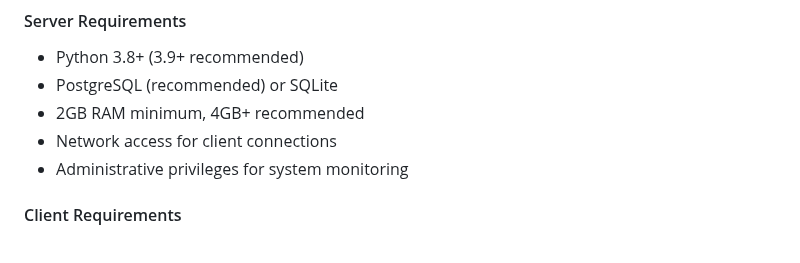
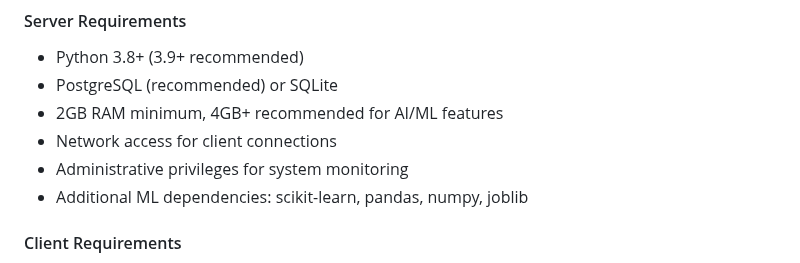
Before and after one commit to NetworkNerd1337/streamswarm, a Markdown page: README.md, the part around the change. Rendered like a GitHub page.

```diff
--- a/README.md
+++ b/README.md
@@ -123,9 +123,10 @@ See [TUTORIAL.md](TUTORIAL.md) for comprehensive AI/ML setup and usage instructi
 #### Server Requirements
 - Python 3.8+ (3.9+ recommended)
 - PostgreSQL (recommended) or SQLite
-- 2GB RAM minimum, 4GB+ recommended
+- 2GB RAM minimum, 4GB+ recommended for AI/ML features
 - Network access for client connections
 - Administrative privileges for system monitoring
+- Additional ML dependencies: scikit-learn, pandas, numpy, joblib
 
 #### Client Requirements
 - Python 3.8+ (3.9+ recommended)
```
Also changed, not shown: DEPENDENCIES.md (+25 -1 lines), USAGE.md (+28 -0 lines).
